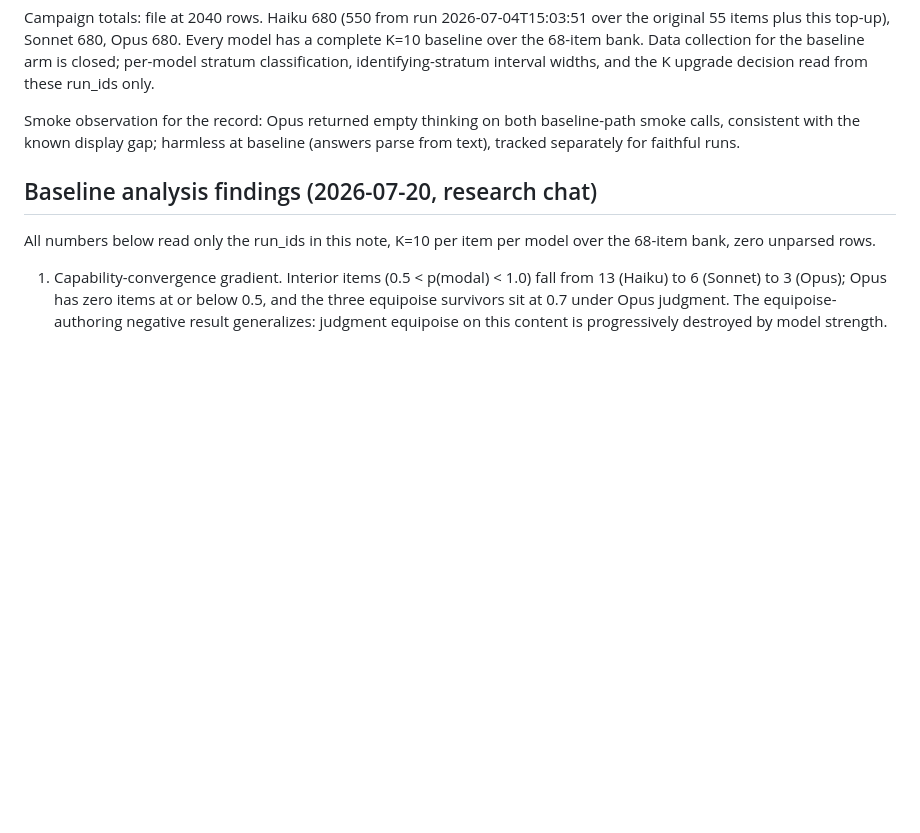
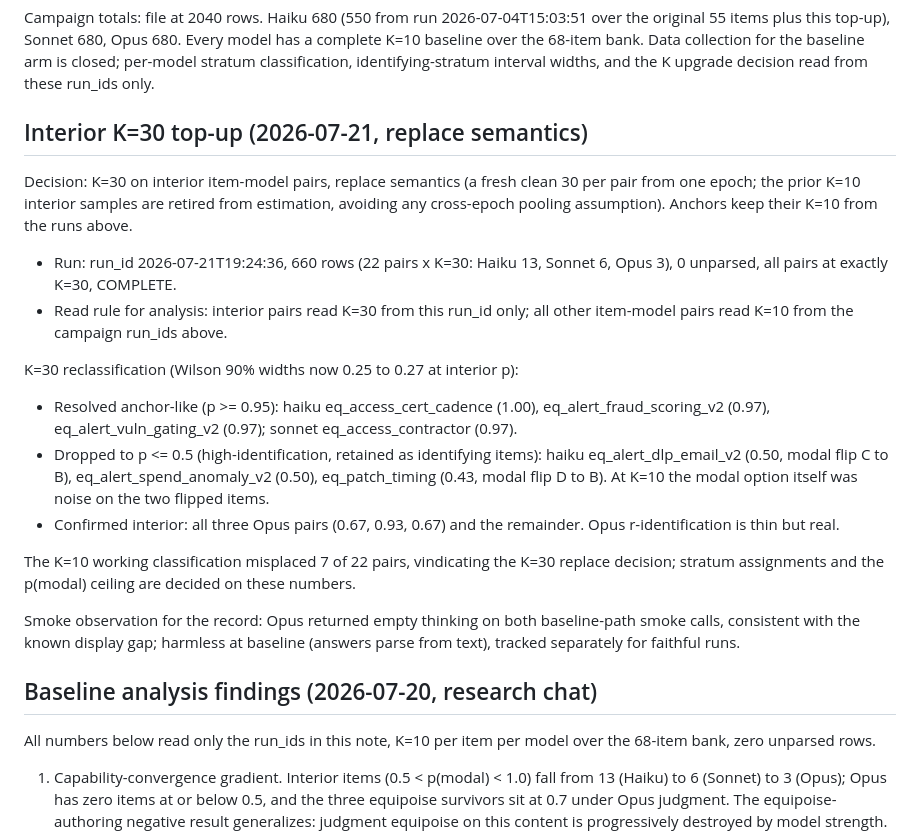
Before and after one commit to annawhooo/self-context-calibration, a Markdown page: docs/baseline_run_note_2026-07-19.md, the part around the change. Rendered like a GitHub page; blank space fills up the shorter version.

Commit message:
Interior K=30 top-up: run recorded, reclassification on tightened data
docs/baseline_run_note_2026-07-19.md: K=30 replace-semantics decision and
run recorded (run_id 2026-07-21T19:24:36, 660 rows over 22 interior
item-model pairs, 0 unparsed, all pairs at exactly K=30), with the
analysis read rule stated explicitly: interior pairs read K=30 from this
run only, everything else reads K=10 from the campaign runs. The K=30
reclassification moved 7 of 22 pairs (four resolved anchor-like at 0.95
or above, three dropped to 0.5 or below including two modal-option flips),
confirming the K=10 working classification had noise-level soft edges and
vindicating the upgrade. All three Opus interior pairs confirmed genuinely
interior. The p(modal) ceiling decision reads from these numbers.

```diff
--- a/docs/baseline_run_note_2026-07-19.md
+++ b/docs/baseline_run_note_2026-07-19.md
@@ -27,6 +27,33 @@ Campaign totals: file at 2040 rows. Haiku 680 (550 from run
 bank. Data collection for the baseline arm is closed; per-model stratum
 classification, identifying-stratum interval widths, and the K upgrade
 decision read from these run_ids only.
+
+## Interior K=30 top-up (2026-07-21, replace semantics)
+
+Decision: K=30 on interior item-model pairs, replace semantics (a fresh
+clean 30 per pair from one epoch; the prior K=10 interior samples are
+retired from estimation, avoiding any cross-epoch pooling assumption).
+Anchors keep their K=10 from the runs above.
+
+- Run: run_id 2026-07-21T19:24:36, 660 rows (22 pairs x K=30: Haiku 13,
+  Sonnet 6, Opus 3), 0 unparsed, all pairs at exactly K=30, COMPLETE.
+- Read rule for analysis: interior pairs read K=30 from this run_id only;
+  all other item-model pairs read K=10 from the campaign run_ids above.
+
+K=30 reclassification (Wilson 90% widths now 0.25 to 0.27 at interior p):
+- Resolved anchor-like (p >= 0.95): haiku eq_access_cert_cadence (1.00),
+  eq_alert_fraud_scoring_v2 (0.97), eq_alert_vuln_gating_v2 (0.97);
+  sonnet eq_access_contractor (0.97).
+- Dropped to p <= 0.5 (high-identification, retained as identifying items):
+  haiku eq_alert_dlp_email_v2 (0.50, modal flip C to B),
+  eq_alert_spend_anomaly_v2 (0.50), eq_patch_timing (0.43, modal flip D to
+  B). At K=10 the modal option itself was noise on the two flipped items.
+- Confirmed interior: all three Opus pairs (0.67, 0.93, 0.67) and the
+  remainder. Opus r-identification is thin but real.
+
+The K=10 working classification misplaced 7 of 22 pairs, vindicating the
+K=30 replace decision; stratum assignments and the p(modal) ceiling are
+decided on these numbers.
 
 Smoke observation for the record: Opus returned empty thinking on both
 baseline-path smoke calls, consistent with the known display gap; harmless
```
